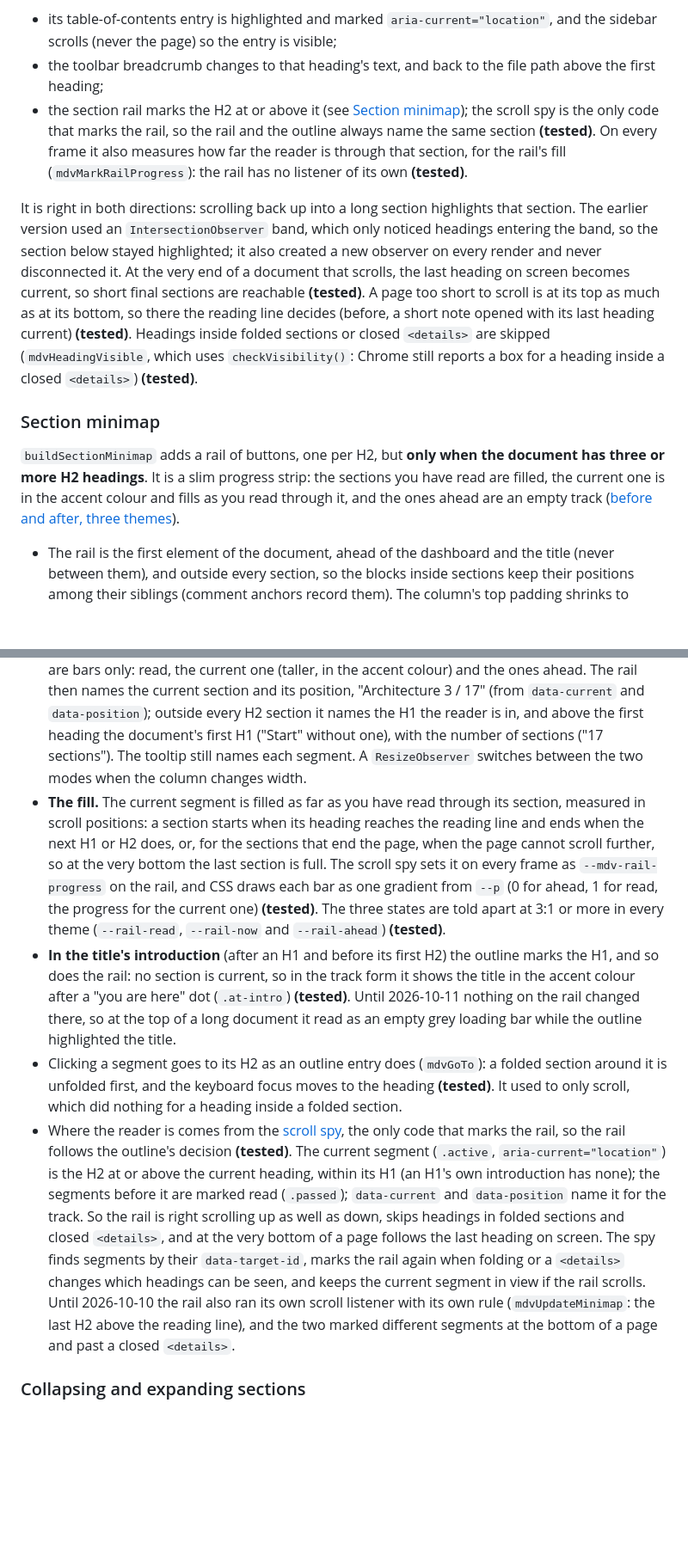
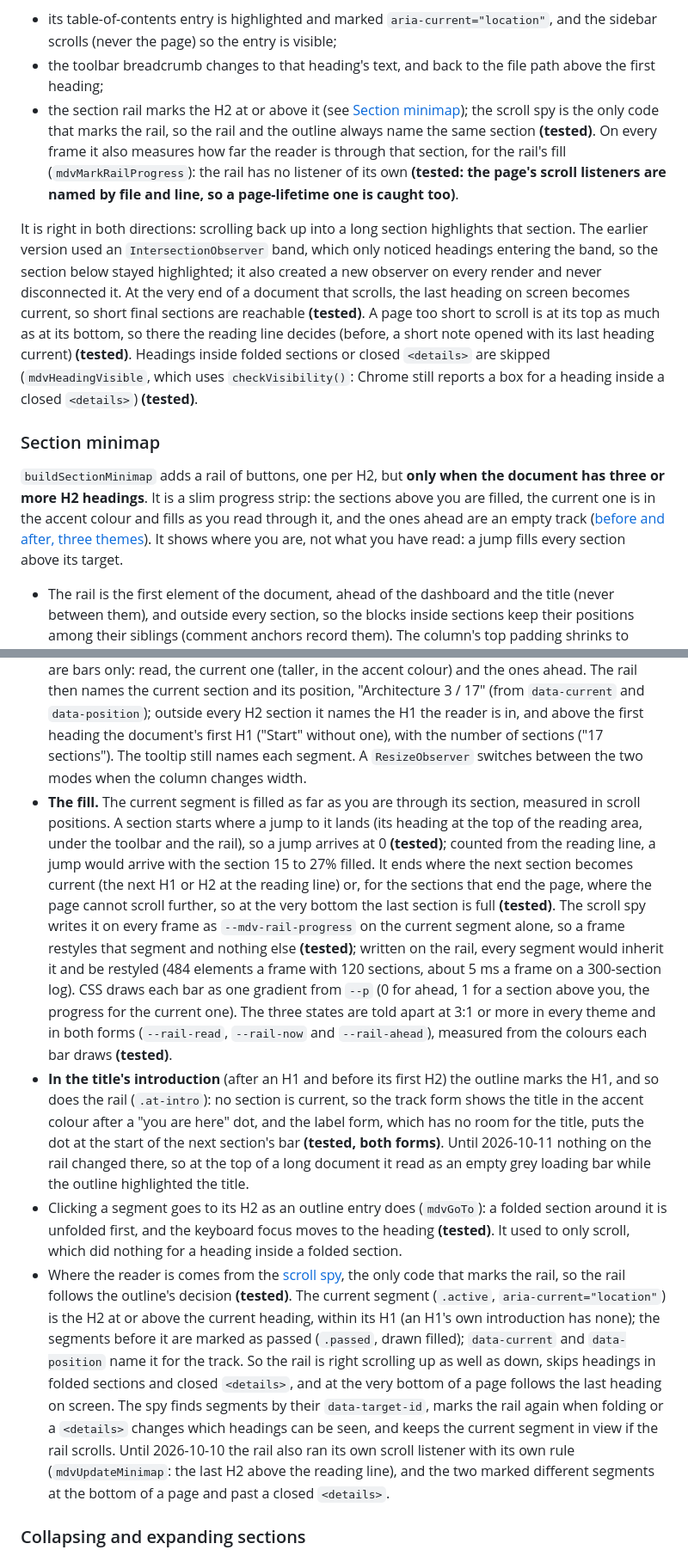
Before and after one commit to vikrantb/kites-markdown, a Markdown page: docs/features.md, 2 parts joined by grey strips. Shown at 86% size. Rendered like a GitHub page; blank space fills up the shorter version.

```diff
--- a/docs/features.md
+++ b/docs/features.md
@@ -143,21 +143,21 @@ The current heading is the last visible heading whose top is above the reading l
 
 - its table-of-contents entry is highlighted and marked `aria-current="location"`, and the sidebar scrolls (never the page) so the entry is visible;
 - the toolbar breadcrumb changes to that heading's text, and back to the file path above the first heading;
-- the section rail marks the H2 at or above it (see [Section minimap](#section-minimap)); the scroll spy is the only code that marks the rail, so the rail and the outline always name the same section **(tested)**. On every frame it also measures how far the reader is through that section, for the rail's fill (`mdvMarkRailProgress`): the rail has no listener of its own **(tested)**.
+- the section rail marks the H2 at or above it (see [Section minimap](#section-minimap)); the scroll spy is the only code that marks the rail, so the rail and the outline always name the same section **(tested)**. On every frame it also measures how far the reader is through that section, for the rail's fill (`mdvMarkRailProgress`): the rail has no listener of its own **(tested: the page's scroll listeners are named by file and line, so a page-lifetime one is caught too)**.
 
 It is right in both directions: scrolling back up into a long section highlights that section. The earlier version used an `IntersectionObserver` band, which only noticed headings entering the band, so the section below stayed highlighted; it also created a new observer on every render and never disconnected it. At the very end of a document that scrolls, the last heading on screen becomes current, so short final sections are reachable **(tested)**. A page too short to scroll is at its top as much as at its bottom, so there the reading line decides (before, a short note opened with its last heading current) **(tested)**. Headings inside folded sections or closed `<details>` are skipped (`mdvHeadingVisible`, which uses `checkVisibility()`: Chrome still reports a box for a heading inside a closed `<details>`) **(tested)**.
 
 ### Section minimap
 
-`buildSectionMinimap` adds a rail of buttons, one per H2, but **only when the document has three or more H2 headings**. It is a slim progress strip: the sections you have read are filled, the current one is in the accent colour and fills as you read through it, and the ones ahead are an empty track ([before and after, three themes](images/polish-rail-before-after.png)).
+`buildSectionMinimap` adds a rail of buttons, one per H2, but **only when the document has three or more H2 headings**. It is a slim progress strip: the sections above you are filled, the current one is in the accent colour and fills as you read through it, and the ones ahead are an empty track ([before and after, three themes](images/polish-rail-before-after.png)). It shows where you are, not what you have read: a jump fills every section above its target.
 
 - The rail is the first element of the document, ahead of the dashboard and the title (never between them), and outside every section, so the blocks inside sections keep their positions among their siblings (comment anchors record them). The column's top padding shrinks to make room for it. It stays under the toolbar while you read (`position: sticky`), so it always shows where you are. Jumps (outline, search, links, diagram nodes) land below it.
 - With room, each segment shows its section's title over its bar, cut with an ellipsis when it does not fit; the current section's title is in the accent colour. Hovering a segment, or reaching it with Tab, shows the full title in a tooltip **(tested)**. The labels are drawn by CSS from `data-label` and named for screen readers with `aria-label`, so they are not document text: search, read-aloud and copy never pick them up.
 - When segments are narrower than 72 px (for example 17 sections in the reading column), they are bars only: read, the current one (taller, in the accent colour) and the ones ahead. The rail then names the current section and its position, "Architecture 3 / 17" (from `data-current` and `data-position`); outside every H2 section it names the H1 the reader is in, and above the first heading the document's first H1 ("Start" without one), with the number of sections ("17 sections"). The tooltip still names each segment. A `ResizeObserver` switches between the two modes when the column changes width.
-- **The fill.** The current segment is filled as far as you have read through its section, measured in scroll positions: a section starts when its heading reaches the reading line and ends when the next H1 or H2 does, or, for the sections that end the page, when the page cannot scroll further, so at the very bottom the last section is full. The scroll spy sets it on every frame as `--mdv-rail-progress` on the rail, and CSS draws each bar as one gradient from `--p` (0 for ahead, 1 for read, the progress for the current one) **(tested)**. The three states are told apart at 3:1 or more in every theme (`--rail-read`, `--rail-now` and `--rail-ahead`) **(tested)**.
-- **In the title's introduction** (after an H1 and before its first H2) the outline marks the H1, and so does the rail: no section is current, so in the track form it shows the title in the accent colour after a "you are here" dot (`.at-intro`) **(tested)**. Until 2026-10-11 nothing on the rail changed there, so at the top of a long document it read as an empty grey loading bar while the outline highlighted the title.
+- **The fill.** The current segment is filled as far as you are through its section, measured in scroll positions. A section starts where a jump to it lands (its heading at the top of the reading area, under the toolbar and the rail), so a jump arrives at 0 **(tested)**; counted from the reading line, a jump would arrive with the section 15 to 27% filled. It ends where the next section becomes current (the next H1 or H2 at the reading line) or, for the sections that end the page, where the page cannot scroll further, so at the very bottom the last section is full **(tested)**. The scroll spy writes it on every frame as `--mdv-rail-progress` on the current segment alone, so a frame restyles that segment and nothing else **(tested)**; written on the rail, every segment would inherit it and be restyled (484 elements a frame with 120 sections, about 5 ms a frame on a 300-section log). CSS draws each bar as one gradient from `--p` (0 for ahead, 1 for a section above you, the progress for the current one). The three states are told apart at 3:1 or more in every theme and in both forms (`--rail-read`, `--rail-now` and `--rail-ahead`), measured from the colours each bar draws **(tested)**.
+- **In the title's introduction** (after an H1 and before its first H2) the outline marks the H1, and so does the rail (`.at-intro`): no section is current, so the track form shows the title in the accent colour after a "you are here" dot, and the label form, which has no room for the title, puts the dot at the start of the next section's bar **(tested, both forms)**. Until 2026-10-11 nothing on the rail changed there, so at the top of a long document it read as an empty grey loading bar while the outline highlighted the title.
 - Clicking a segment goes to its H2 as an outline entry does (`mdvGoTo`): a folded section around it is unfolded first, and the keyboard focus moves to the heading **(tested)**. It used to only scroll, which did nothing for a heading inside a folded section.
-- Where the reader is comes from the [scroll spy](#scroll-spy-and-breadcrumb), the only code that marks the rail, so the rail follows the outline's decision **(tested)**. The current segment (`.active`, `aria-current="location"`) is the H2 at or above the current heading, within its H1 (an H1's own introduction has none); the segments before it are marked read (`.passed`); `data-current` and `data-position` name it for the track. So the rail is right scrolling up as well as down, skips headings in folded sections and closed `<details>`, and at the very bottom of a page follows the last heading on screen. The spy finds segments by their `data-target-id`, marks the rail again when folding or a `<details>` changes which headings can be seen, and keeps the current segment in view if the rail scrolls. Until 2026-10-10 the rail also ran its own scroll listener with its own rule (`mdvUpdateMinimap`: the last H2 above the reading line), and the two marked different segments at the bottom of a page and past a closed `<details>`.
+- Where the reader is comes from the [scroll spy](#scroll-spy-and-breadcrumb), the only code that marks the rail, so the rail follows the outline's decision **(tested)**. The current segment (`.active`, `aria-current="location"`) is the H2 at or above the current heading, within its H1 (an H1's own introduction has none); the segments before it are marked as passed (`.passed`, drawn filled); `data-current` and `data-position` name it for the track. So the rail is right scrolling up as well as down, skips headings in folded sections and closed `<details>`, and at the very bottom of a page follows the last heading on screen. The spy finds segments by their `data-target-id`, marks the rail again when folding or a `<details>` changes which headings can be seen, and keeps the current segment in view if the rail scrolls. Until 2026-10-10 the rail also ran its own scroll listener with its own rule (`mdvUpdateMinimap`: the last H2 above the reading line), and the two marked different segments at the bottom of a page and past a closed `<details>`.
 
 ### Collapsing and expanding sections
 
```
Also changed, not shown: other parts of docs/features.md (+11 -8 lines), docs/architecture.md (+6 -4 lines).
